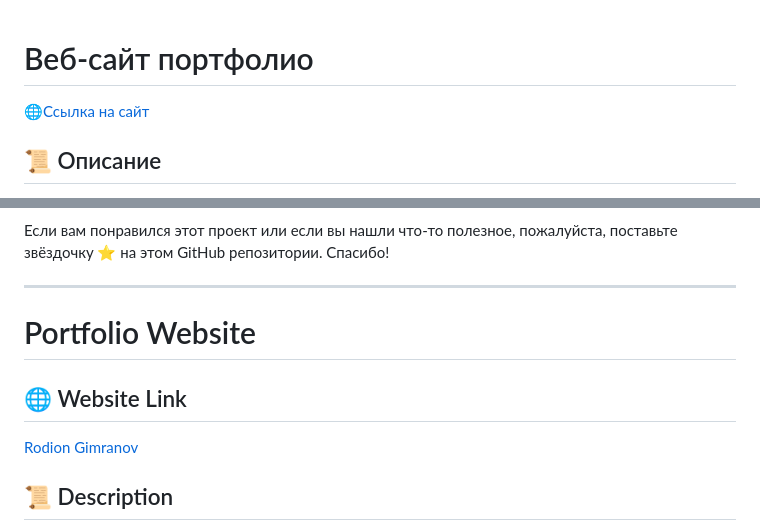
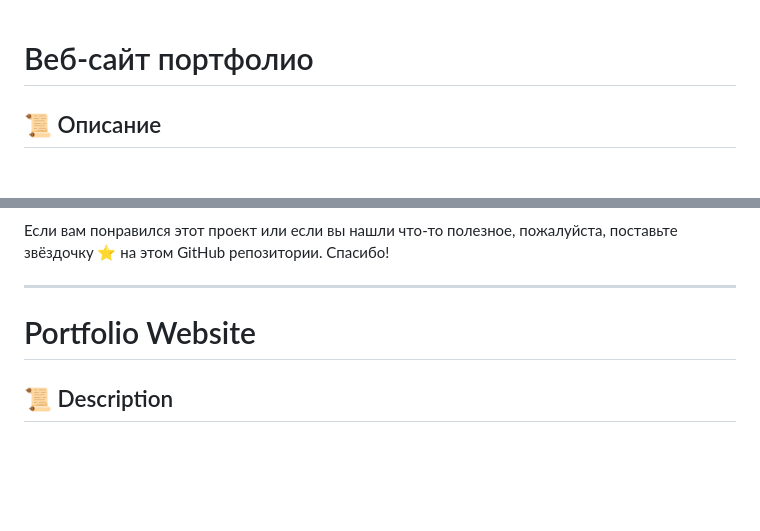
Before and after one commit to RodionGimranov/Rodion-Gimranov-Web-CV-V.1, a Markdown page: README.md, 2 parts joined by grey strips. Rendered like a GitHub page; blank space fills up the shorter version.

```diff
--- a/README.md
+++ b/README.md
@@ -1,6 +1,4 @@
 # Веб-сайт портфолио
-
-[🌐Ссылка на сайт](https://rodion-gimranov.ru/)
 
 ## 📜 Описание
 
@@ -57,9 +55,6 @@
 
 # Portfolio Website
 
-## 🌐 Website Link
-[Rodion Gimranov](https://rodion-gimranov.ru/)
-
 ## 📜 Description
 
 The journey of creating this website has been both engaging and enlightening. This project serves not only as a showcase of my current skill set but also as a stepping stone in my path of learning and self-improvement.
```
